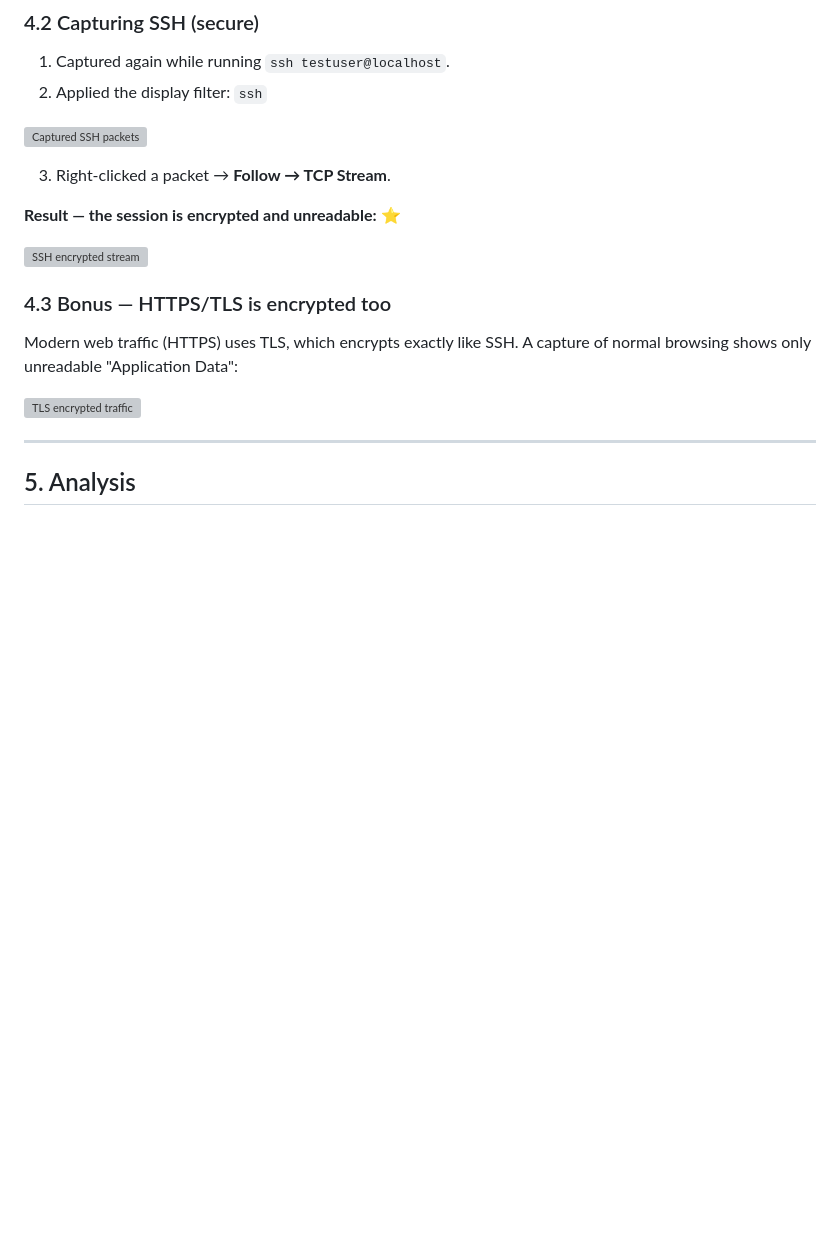
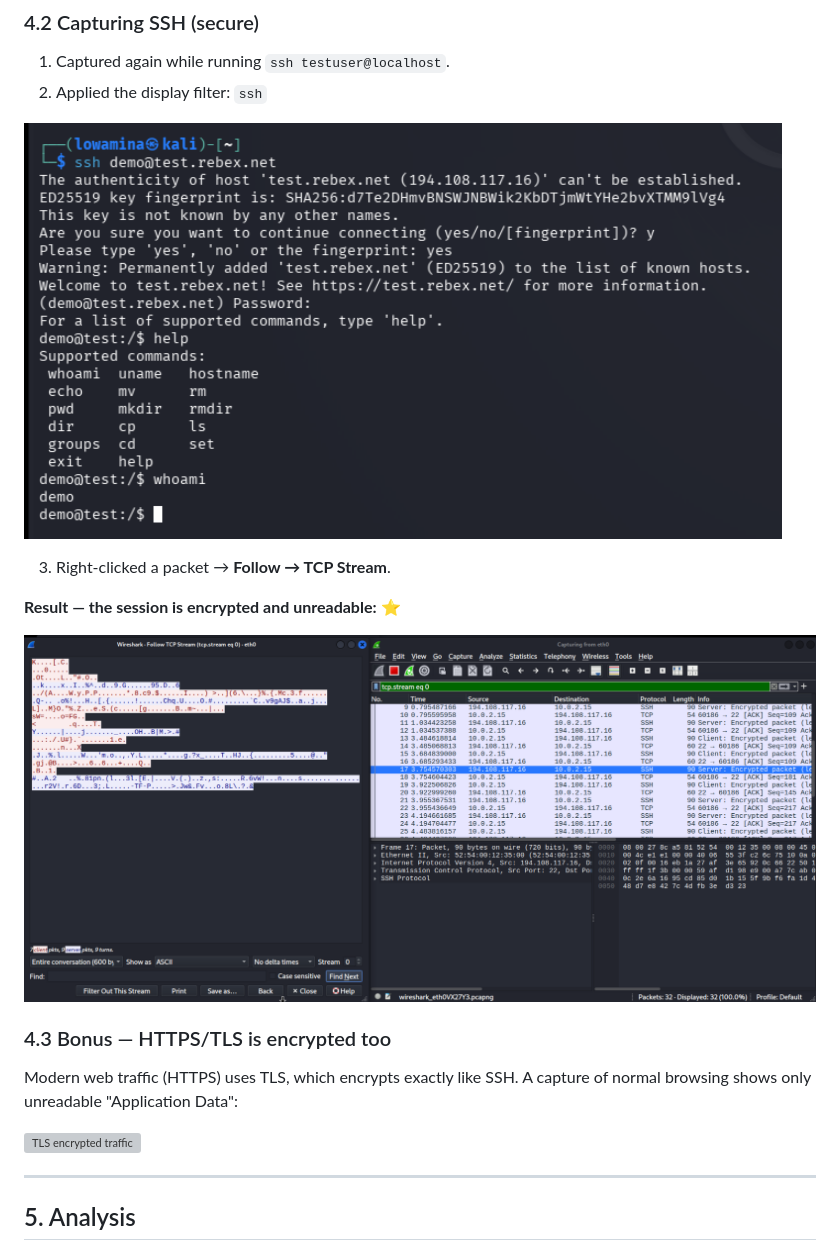
Before and after one commit to lowamina/Telnet-Vs-SSH, a Markdown page: README.md, the part around one of its changes. GitHub-like rendering; pictures changed too: images/ssh-encrypted.png (added), images/ssh-packets.png (added); blank space fills up the shorter version; grey boxes are pictures that could not be loaded.

Commit message:
TLS

```diff
--- a/README.md
+++ b/README.md
@@ -162,14 +162,14 @@ directly.
 2. Applied the display filter: `ssh`
 
 <!-- SCREENSHOT 8: Wireshark showing captured SSH packets (filter: ssh) -->
-![Captured SSH packets](images/08-ssh-packets.png)
+![Captured SSH packets](images/ssh-packets.png)
 
 3. Right-clicked a packet → **Follow → TCP Stream**.
 
 **Result — the session is encrypted and unreadable:** ⭐
 
 <!-- SCREENSHOT 9: Follow TCP Stream showing encrypted SSH gibberish -->
-![SSH encrypted stream](images/09-ssh-encrypted.png)
+![SSH encrypted stream](images/ssh-encrypted.png)
 
 ### 4.3 Bonus — HTTPS/TLS is encrypted too
 
```
Also changed, not shown: other parts of README.md (+1 -1 lines), 1 other file.
